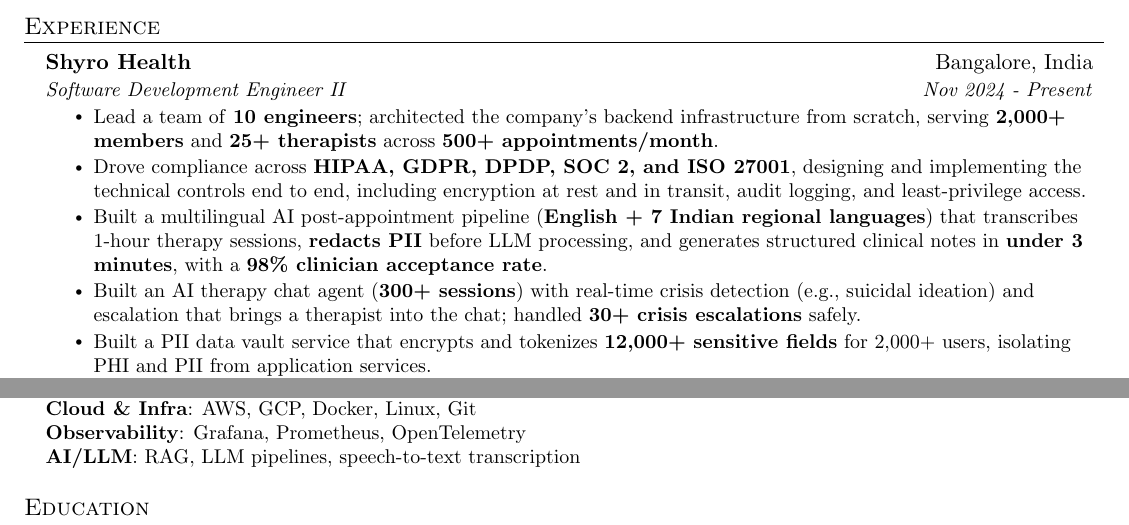
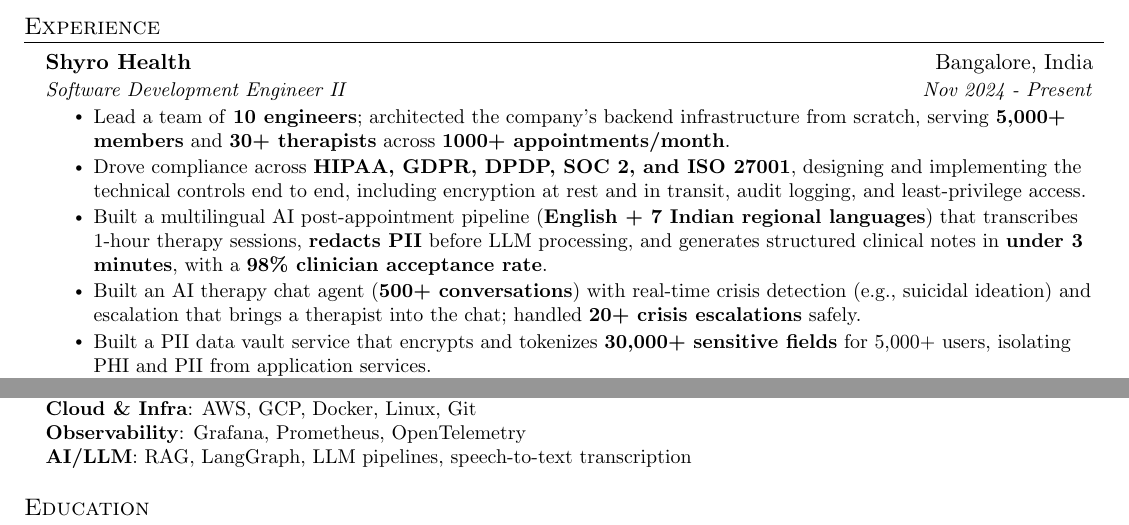
Before and after one commit to subhendu17620/resume, a LaTeX document (main.tex): two parts of the page, joined at a grey line, cut so that both start at the same text. Compiled offline with pdfLaTeX.

Commit message:
Update job descriptions and metrics in resume for accuracy and impact

```diff
--- a/main.tex
+++ b/main.tex
@@ -114,11 +114,11 @@
 {Shyro Health}{Bangalore, India}
 {Software Development Engineer II}{Nov 2024 - Present}
 \resumeItemListStart
-\resumeItem{Lead a team of \textbf{10 engineers}; architected the company's backend infrastructure from scratch, serving \textbf{2,000+ members} and \textbf{25+ therapists} across \textbf{500+ appointments/month}.}
+\resumeItem{Lead a team of \textbf{10 engineers}; architected the company's backend infrastructure from scratch, serving \textbf{5,000+ members} and \textbf{30+ therapists} across \textbf{1000+ appointments/month}.}
 \resumeItem{Drove compliance across \textbf{HIPAA, GDPR, DPDP, SOC 2, and ISO 27001}, designing and implementing the technical controls end to end, including encryption at rest and in transit, audit logging, and least-privilege access.}
 \resumeItem{Built a multilingual AI post-appointment pipeline (\textbf{English + 7 Indian regional languages}) that transcribes 1-hour therapy sessions, \textbf{redacts PII} before LLM processing, and generates structured clinical notes in \textbf{under 3 minutes}, with a \textbf{98\% clinician acceptance rate}.}
-\resumeItem{Built an AI therapy chat agent (\textbf{300+ sessions}) with real-time crisis detection (e.g., suicidal ideation) and escalation that brings a therapist into the chat; handled \textbf{30+ crisis escalations} safely.}
-\resumeItem{Built a PII data vault service that encrypts and tokenizes \textbf{12,000+ sensitive fields} for 2,000+ users, isolating PHI and PII from application services.}
+\resumeItem{Built an AI therapy chat agent (\textbf{500+ conversations}) with real-time crisis detection (e.g., suicidal ideation) and escalation that brings a therapist into the chat; handled \textbf{20+ crisis escalations} safely.}
+\resumeItem{Built a PII data vault service that encrypts and tokenizes \textbf{30,000+ sensitive fields} for 5,000+ users, isolating PHI and PII from application services.}
 \resumeItem{Developed a high-throughput event service in \textbf{Go} handling \textbf{1M+ requests/day}.}
 \resumeItem{Designed and shipped \textbf{15+ backend service modules}: clinical notes, booking and calendar, video calls, assessments, journaling, notifications, content management, and compliance.}
 \resumeItemListEnd
@@ -163,7 +163,7 @@
         \textbf{Databases}{: PostgreSQL, MySQL, MongoDB} \\
         \textbf{Cloud \& Infra}{: AWS, GCP, Docker, Linux, Git} \\
         \textbf{Observability}{: Grafana, Prometheus, OpenTelemetry} \\
-        \textbf{AI/LLM}{: RAG, LLM pipelines, speech-to-text transcription}
+        \textbf{AI/LLM}{: RAG, LangGraph, LLM pipelines, speech-to-text transcription}
         }}
 \end{itemize}
 
```
